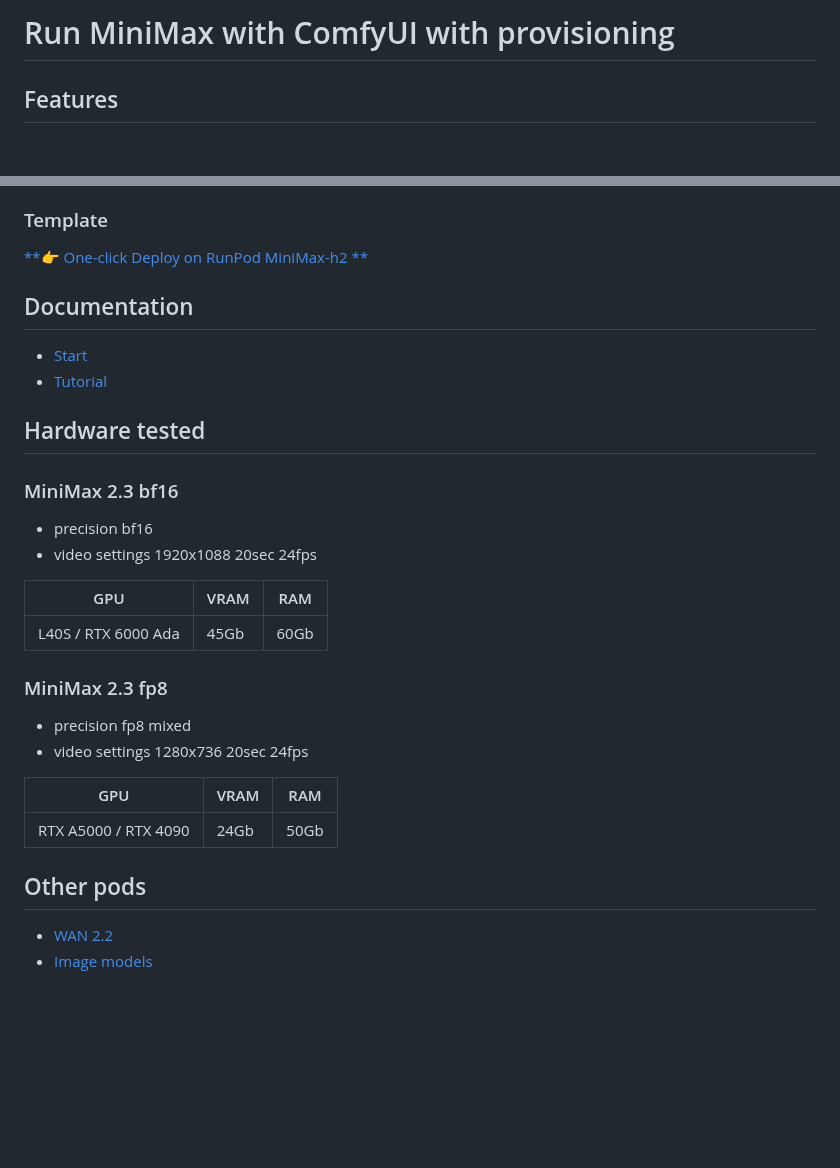
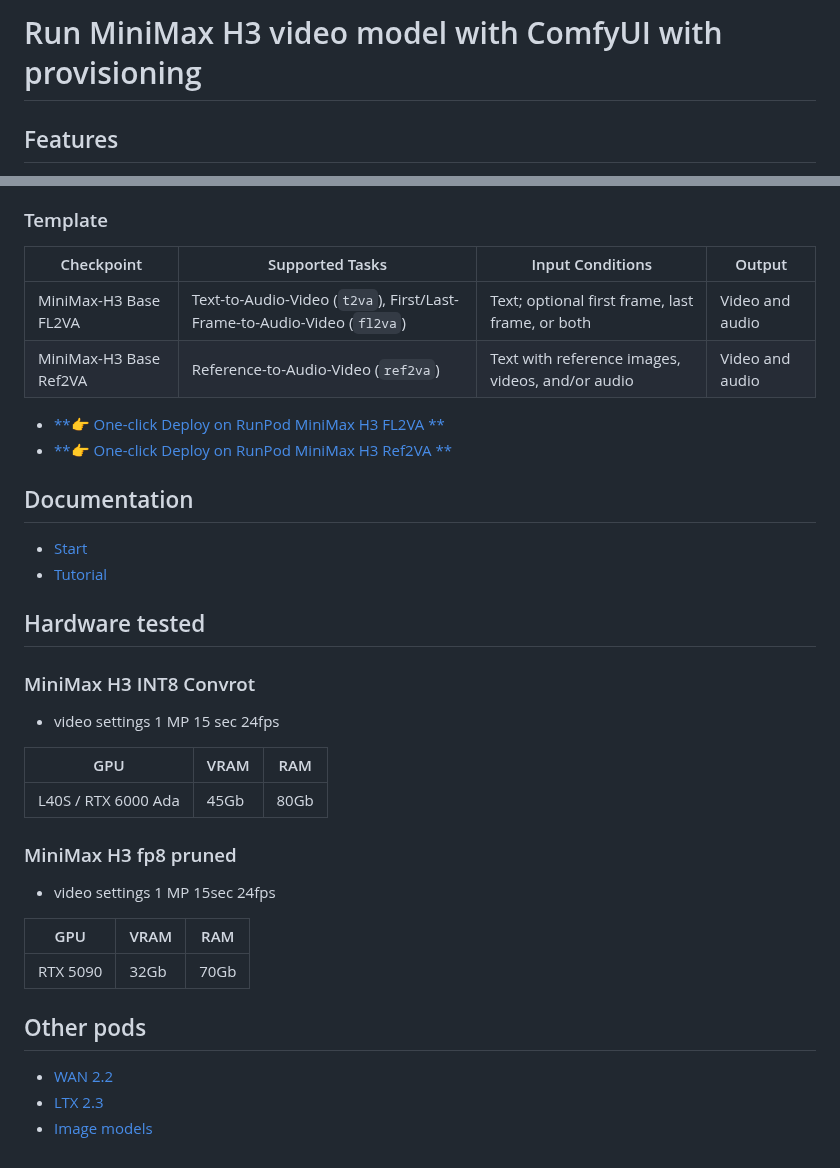
Before and after one commit to jalberty2018/run-comfyui-minimax, a Markdown page: documentation/README_docker_runpod.md, 2 parts joined by grey strips. Rendered like a GitHub page; blank space fills up the shorter version.

Commit message:
Updated after first run

```diff
--- a/documentation/README_docker_runpod.md
+++ b/documentation/README_docker_runpod.md
@@ -1,4 +1,4 @@
-# Run MiniMax with ComfyUI with provisioning
+# Run MiniMax H3 video model with ComfyUI with provisioning
 
 ## Features
 
@@ -30,7 +30,13 @@
 
 ### Template
 
-[**👉 One-click Deploy on RunPod MiniMax-h2 **]()
+| Checkpoint | Supported Tasks | Input Conditions | Output |
+|---|---|---|---|
+| MiniMax-H3 Base FL2VA | Text-to-Audio-Video (`t2va`), First/Last-Frame-to-Audio-Video (`fl2va`) | Text; optional first frame, last frame, or both | Video and audio |
+| MiniMax-H3 Base Ref2VA | Reference-to-Audio-Video (`ref2va`) | Text with reference images, videos, and/or audio | Video and audio |
+
+- [**👉 One-click Deploy on RunPod MiniMax H3 FL2VA  **](https://console.runpod.io/deploy?template=v7b5g03csk&ref=se4tkc5o)
+- [**👉 One-click Deploy on RunPod MiniMax H3 Ref2VA **](https://console.runpod.io/deploy?template=6qtfx7lxgc&ref=se4tkc5o)
 
 ## Documentation
 
@@ -39,25 +45,24 @@
 
 ## Hardware tested
 
-### MiniMax 2.3 bf16
+### MiniMax H3 INT8 Convrot
 
-- precision bf16
-- video settings 1920x1088 20sec 24fps
+- video settings 1 MP 15 sec 24fps
 
 | GPU          | VRAM  | RAM |
 |--------------------------|-------|-------------------------|
-| L40S / RTX 6000 Ada | 45Gb | 60Gb           |
+| L40S / RTX 6000 Ada | 45Gb | 80Gb           |
 
-### MiniMax 2.3 fp8
+### MiniMax H3 fp8 pruned
 
-- precision fp8 mixed
-- video settings 1280x736 20sec 24fps
+- video settings 1 MP 15sec 24fps
 
 | GPU          | VRAM  | RAM |
 |--------------------------|-------|-------------------------|
-| RTX A5000 / RTX 4090 | 24Gb | 50Gb           |
+| RTX 5090 | 32Gb | 70Gb           |
 
 ## Other pods
 
 - [WAN 2.2](https://comfyui.rozenlaan.site/ComfyUI_WAN/)
+- [LTX 2.3](https://comfyui.rozenlaan.site/ComfyUI_LTX/)
 - [Image models](https://comfyui.rozenlaan.site/ComfyUI_image/)
```
Also changed, not shown: README.md (+6 -9 lines), documentation/runpod-env-templates.md (+44 -11 lines), images/ai-generated-MiniMax.jpg, images/runpod_A5000_MiniMax.jpeg (deleted), images/runpod_L40S_MiniMax.jpg, 1 other file.
